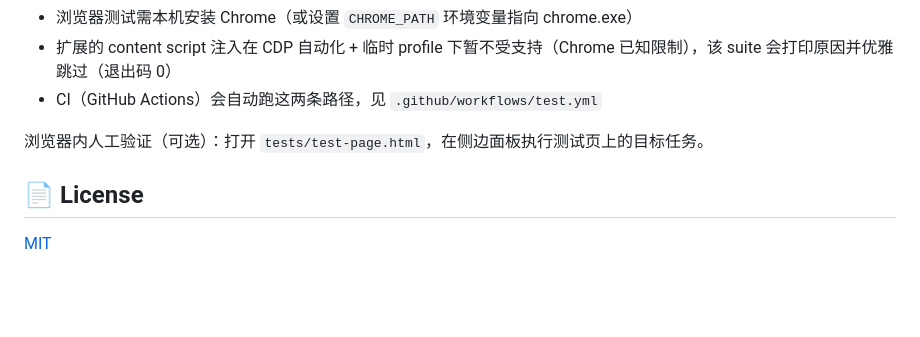
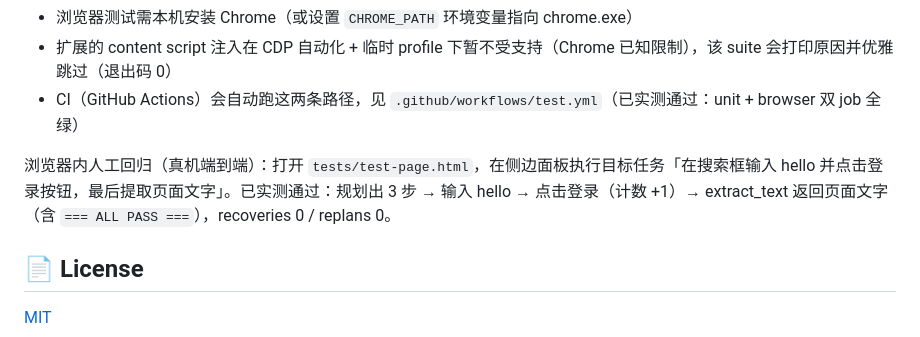
Before and after one commit to mldlbs/mio-browser-agent, a Markdown page: README.md, the part around the change. GitHub-like rendering; blank space fills up the shorter version.

Commit message:
docs: record Task 5 manual regression pass result

```diff
--- a/README.md
+++ b/README.md
@@ -92,9 +92,9 @@ node tests/cdp/run-all.js
 说明：
 - 浏览器测试需本机安装 Chrome（或设置 `CHROME_PATH` 环境变量指向 chrome.exe）
 - 扩展的 content script 注入在 CDP 自动化 + 临时 profile 下暂不受支持（Chrome 已知限制），该 suite 会打印原因并优雅跳过（退出码 0）
-- CI（GitHub Actions）会自动跑这两条路径，见 `.github/workflows/test.yml`
+- CI（GitHub Actions）会自动跑这两条路径，见 `.github/workflows/test.yml`（已实测通过：unit + browser 双 job 全绿）
 
-浏览器内人工验证（可选）：打开 `tests/test-page.html`，在侧边面板执行测试页上的目标任务。
+浏览器内人工回归（真机端到端）：打开 `tests/test-page.html`，在侧边面板执行目标任务「在搜索框输入 hello 并点击登录按钮，最后提取页面文字」。已实测通过：规划出 3 步 → 输入 hello → 点击登录（计数 +1）→ extract_text 返回页面文字（含 `=== ALL PASS ===`），recoveries 0 / replans 0。
 
 ## 📄 License
 
```
